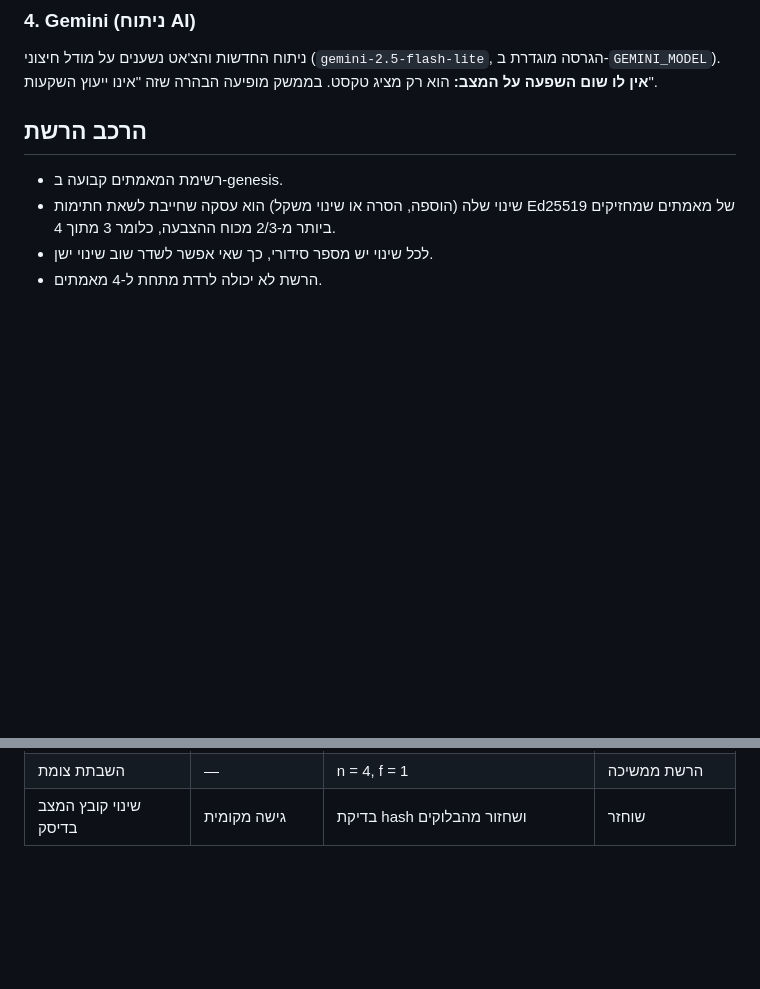
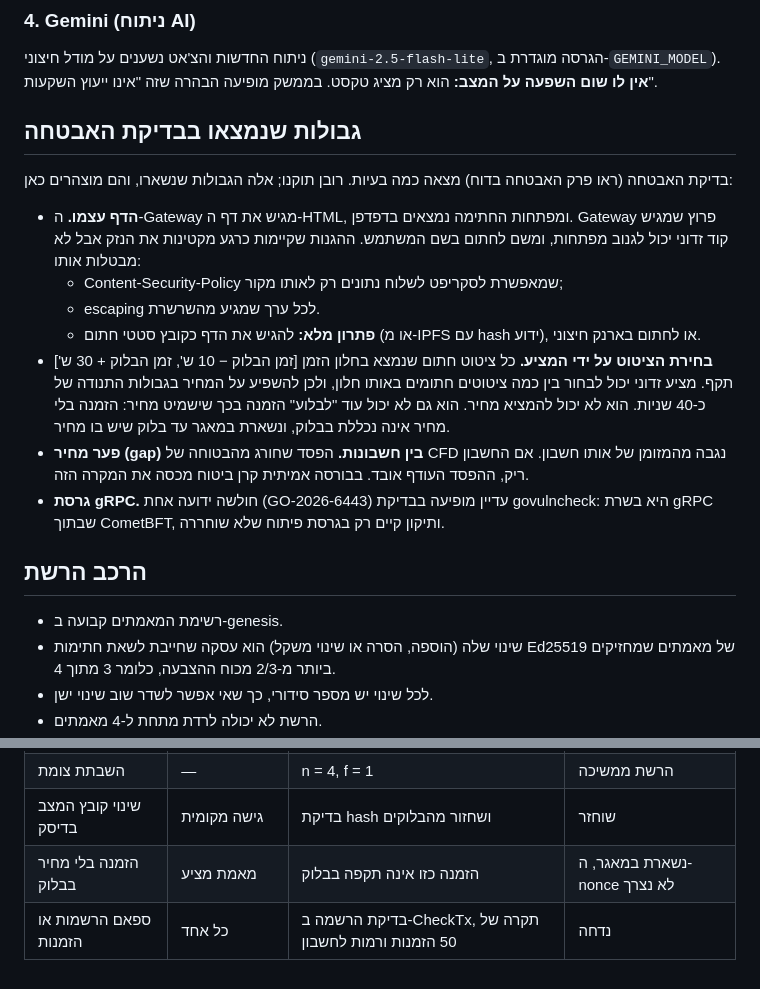
Before and after one commit to NadavWizman/Final-Project, a Markdown page: docs/report/trust-model.md, 2 parts joined by grey strips. GitHub-like rendering; blank space fills up the shorter version.

```diff
--- a/docs/report/trust-model.md
+++ b/docs/report/trust-model.md
@@ -36,6 +36,18 @@
 ### 4. Gemini (ניתוח AI)
 
 ניתוח החדשות והצ'אט נשענים על מודל חיצוני (`gemini-2.5-flash-lite`, הגרסה מוגדרת ב-`GEMINI_MODEL`). **אין לו שום השפעה על המצב:** הוא רק מציג טקסט. בממשק מופיעה הבהרה שזה "אינו ייעוץ השקעות".
+
+## גבולות שנמצאו בבדיקת האבטחה
+
+בדיקת האבטחה (ראו פרק האבטחה בדוח) מצאה כמה בעיות. רובן תוקנו; אלה הגבולות שנשארו, והם מוצהרים כאן:
+
+- **הדף עצמו.** ה-Gateway מגיש את דף ה-HTML, ומפתחות החתימה נמצאים בדפדפן. Gateway פרוץ שמגיש קוד זדוני יכול לגנוב מפתחות, ומשם לחתום בשם המשתמש. ההגנות שקיימות כרגע מקטינות את הנזק אבל לא מבטלות אותו:
+  - Content-Security-Policy שמאפשרת לסקריפט לשלוח נתונים רק לאותו מקור;
+  - escaping לכל ערך שמגיע מהשרשרת.
+  - **פתרון מלא:** להגיש את הדף כקובץ סטטי חתום (או מ-IPFS עם hash ידוע), או לחתום בארנק חיצוני.
+- **בחירת הציטוט על ידי המציע.** כל ציטוט חתום שנמצא בחלון הזמן [זמן הבלוק − 10 ש', זמן הבלוק + 30 ש'] תקף. מציע זדוני יכול לבחור בין כמה ציטוטים חתומים באותו חלון, ולכן להשפיע על המחיר בגבולות התנודה של כ-40 שניות. הוא לא יכול להמציא מחיר. הוא גם לא יכול עוד "לבלוע" הזמנה בכך שישמיט מחיר: הזמנה בלי מחיר אינה נכללת בבלוק, ונשארת במאגר עד בלוק שיש בו מחיר.
+- **פער מחיר (gap) בין חשבונות.** הפסד שחורג מהבטוחה של CFD נגבה מהמזומן של אותו חשבון. אם החשבון ריק, ההפסד העודף אובד. בבורסה אמיתית קרן ביטוח מכסה את המקרה הזה.
+- **גרסת gRPC.** חולשה ידועה אחת (GO-2026-6443) עדיין מופיעה בבדיקת govulncheck: היא בשרת gRPC שבתוך CometBFT, ותיקון קיים רק בגרסת פיתוח שלא שוחררה.
 
 ## הרכב הרשת
 
@@ -66,3 +78,5 @@
 | הוספת מאמת | חיצוני / מאמת אחד | נדרשות 3 מתוך 4 חתימות | נדחית |
 | השבתת צומת | — | n = 4, f = 1 | הרשת ממשיכה |
 | שינוי קובץ המצב בדיסק | גישה מקומית | בדיקת hash ושחזור מהבלוקים | שוחזר |
+| הזמנה בלי מחיר בבלוק | מאמת מציע | הזמנה כזו אינה תקפה בבלוק | נשארת במאגר, ה-nonce לא נצרך |
+| ספאם הרשמות או הזמנות | כל אחד | בדיקת הרשמה ב-CheckTx, תקרה של 50 הזמנות ורמות לחשבון | נדחה |
```
Also changed, not shown: other parts of docs/report/trust-model.md (+6 -6 lines), 1 other file.
